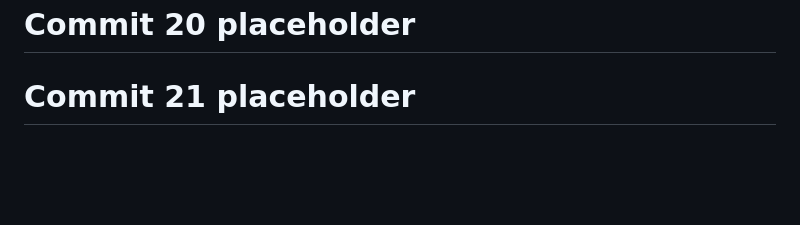
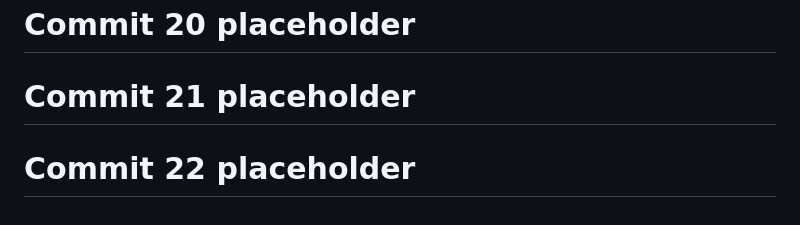
Before and after one commit to God-zil-la/project3, a Markdown page: README.md, the part around the change. Rendered like a GitHub page; blank space fills up the shorter version.

```diff
--- a/README.md
+++ b/README.md
@@ -618,3 +618,5 @@ GitHub: @god-zil-la
 # Commit 20 placeholder
 
 # Commit 21 placeholder
+
+# Commit 22 placeholder
```
